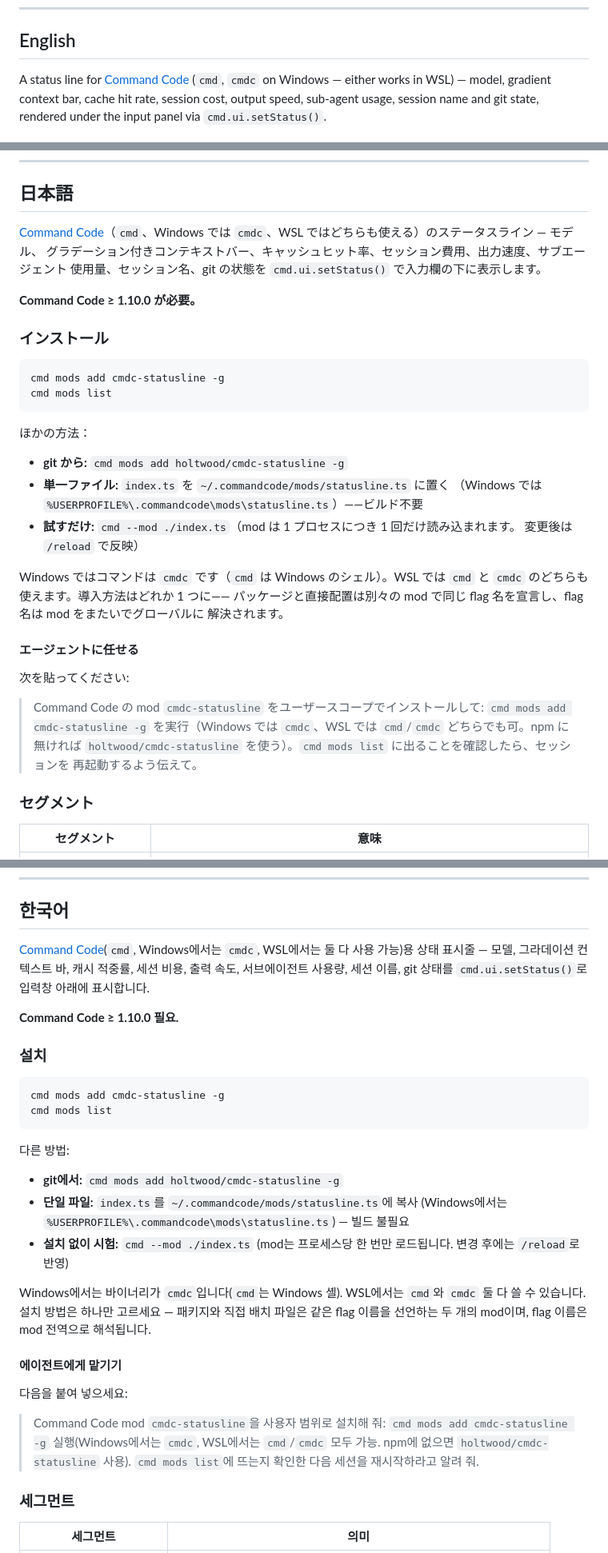
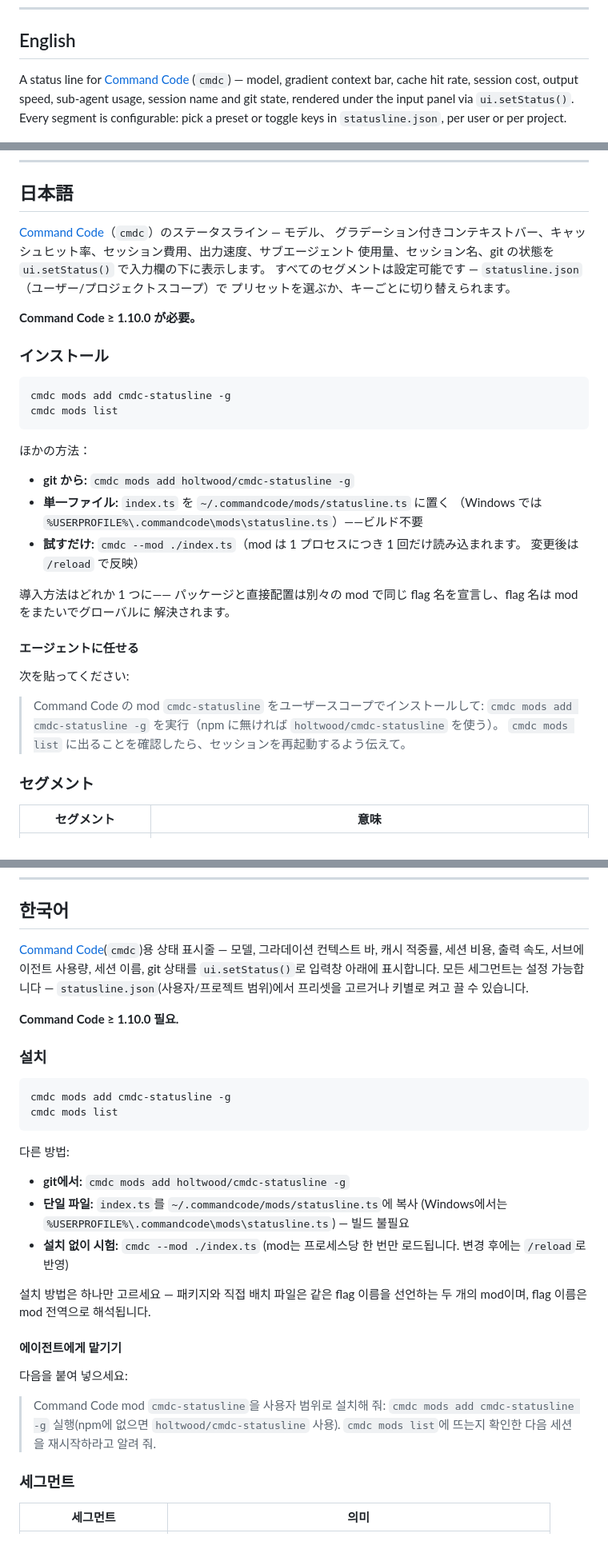
Before and after one commit to holtwood/cmdc-statusline, a Markdown page: README.md, 3 parts joined by grey strips. Shown at 80% size. Rendered like a GitHub page.

````diff
--- a/README.md
+++ b/README.md
@@ -6,10 +6,10 @@
 
 ## English
 
-A status line for [Command Code](https://commandcode.ai) (`cmd`, `cmdc` on Windows — either
-works in WSL) — model, gradient context bar, cache hit rate, session cost, output speed,
-sub-agent usage, session name and git state, rendered under the input panel via
-`cmd.ui.setStatus()`.
+A status line for [Command Code](https://commandcode.ai) (`cmdc`) — model, gradient context
+bar, cache hit rate, session cost, output speed, sub-agent usage, session name and git
+state, rendered under the input panel via `ui.setStatus()`. Every segment is configurable:
+pick a preset or toggle keys in `statusline.json`, per user or per project.
 
 ![statusline: deepseek-v4.1-flash │ max │ ██████░░░░░░ 96k (47%) │ cache 99% │ $0.013 │ 42 tok/s │ sub 16k │ Simple Reply │ main ↑1 │ +1 ~2 ?1 │ my-project](docs/statusline.png)
 
@@ -355,28 +355,30 @@ MIT
 
 ## 日本語
 
-[Command Code](https://commandcode.ai)（`cmd`、Windows では `cmdc`、WSL ではどちらも使える）のステータスライン — モデル、
+[Command Code](https://commandcode.ai)（`cmdc`）のステータスライン — モデル、
 グラデーション付きコンテキストバー、キャッシュヒット率、セッション費用、出力速度、サブエージェント
-使用量、セッション名、git の状態を `cmd.ui.setStatus()` で入力欄の下に表示します。
+使用量、セッション名、git の状態を `ui.setStatus()` で入力欄の下に表示します。
+すべてのセグメントは設定可能です — `statusline.json`（ユーザー/プロジェクトスコープ）で
+プリセットを選ぶか、キーごとに切り替えられます。
 
 **Command Code ≥ 1.10.0 が必要。**
 
 ### インストール
 
 ```bash
-cmd mods add cmdc-statusline -g
-cmd mods list
+cmdc mods add cmdc-statusline -g
+cmdc mods list
 ```
 
 ほかの方法：
 
-- **git から:** `cmd mods add holtwood/cmdc-statusline -g`
+- **git から:** `cmdc mods add holtwood/cmdc-statusline -g`
 - **単一ファイル:** `index.ts` を `~/.commandcode/mods/statusline.ts` に置く
   （Windows では `%USERPROFILE%\.commandcode\mods\statusline.ts`）——ビルド不要
-- **試すだけ:** `cmd --mod ./index.ts`（mod は 1 プロセスにつき 1 回だけ読み込まれます。
+- **試すだけ:** `cmdc --mod ./index.ts`（mod は 1 プロセスにつき 1 回だけ読み込まれます。
   変更後は `/reload` で反映）
 
-Windows ではコマンドは `cmdc` です（`cmd` は Windows のシェル）。WSL では `cmd` と `cmdc` のどちらも使えます。導入方法はどれか 1 つに——
+導入方法はどれか 1 つに——
 パッケージと直接配置は別々の mod で同じ flag 名を宣言し、flag 名は mod をまたいでグローバルに
 解決されます。
 
@@ -385,9 +387,8 @@ Windows ではコマンドは `cmdc` です（`cmd` は Windows のシェル）
 次を貼ってください:
 
 > Command Code の mod `cmdc-statusline` をユーザースコープでインストールして:
-> `cmd mods add cmdc-statusline -g` を実行（Windows では `cmdc`、WSL では `cmd`/`cmdc` どちらでも可。npm に無ければ
-> `holtwood/cmdc-statusline` を使う）。`cmd mods list` に出ることを確認したら、セッションを
-> 再起動するよう伝えて。
+> `cmdc mods add cmdc-statusline -g` を実行（npm に無ければ `holtwood/cmdc-statusline` を使う）。
+> `cmdc mods list` に出ることを確認したら、セッションを再起動するよう伝えて。
 
 ### セグメント
 
@@ -471,38 +472,38 @@ MIT
 
 ## 한국어
 
-[Command Code](https://commandcode.ai)(`cmd`, Windows에서는 `cmdc`, WSL에서는 둘 다 사용 가능)용 상태 표시줄 — 모델,
+[Command Code](https://commandcode.ai)(`cmdc`)용 상태 표시줄 — 모델,
 그라데이션 컨텍스트 바, 캐시 적중률, 세션 비용, 출력 속도, 서브에이전트 사용량, 세션 이름,
-git 상태를 `cmd.ui.setStatus()`로 입력창 아래에 표시합니다.
+git 상태를 `ui.setStatus()`로 입력창 아래에 표시합니다. 모든 세그먼트는 설정 가능합니다 —
+`statusline.json`(사용자/프로젝트 범위)에서 프리셋을 고르거나 키별로 켜고 끌 수 있습니다.
 
 **Command Code ≥ 1.10.0 필요.**
 
 ### 설치
 
 ```bash
-cmd mods add cmdc-statusline -g
-cmd mods list
+cmdc mods add cmdc-statusline -g
+cmdc mods list
 ```
 
 다른 방법:
 
-- **git에서:** `cmd mods add holtwood/cmdc-statusline -g`
+- **git에서:** `cmdc mods add holtwood/cmdc-statusline -g`
 - **단일 파일:** `index.ts`를 `~/.commandcode/mods/statusline.ts`에 복사
   (Windows에서는 `%USERPROFILE%\.commandcode\mods\statusline.ts`) — 빌드 불필요
-- **설치 없이 시험:** `cmd --mod ./index.ts` (mod는 프로세스당 한 번만 로드됩니다.
+- **설치 없이 시험:** `cmdc --mod ./index.ts` (mod는 프로세스당 한 번만 로드됩니다.
   변경 후에는 `/reload`로 반영)
 
-Windows에서는 바이너리가 `cmdc`입니다(`cmd`는 Windows 셸). WSL에서는 `cmd`와 `cmdc` 둘 다 쓸 수 있습니다. 설치 방법은 하나만 고르세요 —
-패키지와 직접 배치 파일은 같은 flag 이름을 선언하는 두 개의 mod이며, flag 이름은 mod 전역으로
-해석됩니다.
+설치 방법은 하나만 고르세요 — 패키지와 직접 배치 파일은 같은 flag 이름을 선언하는 두 개의
+mod이며, flag 이름은 mod 전역으로 해석됩니다.
 
 #### 에이전트에게 맡기기
 
 다음을 붙여 넣으세요:
 
-> Command Code mod `cmdc-statusline`을 사용자 범위로 설치해 줘: `cmd mods add cmdc-statusline -g`
-> 실행(Windows에서는 `cmdc`, WSL에서는 `cmd`/`cmdc` 모두 가능. npm에 없으면 `holtwood/cmdc-statusline` 사용). `cmd mods list`에
-> 뜨는지 확인한 다음 세션을 재시작하라고 알려 줘.
+> Command Code mod `cmdc-statusline`을 사용자 범위로 설치해 줘: `cmdc mods add cmdc-statusline -g`
+> 실행(npm에 없으면 `holtwood/cmdc-statusline` 사용). `cmdc mods list`에 뜨는지 확인한 다음
+> 세션을 재시작하라고 알려 줘.
 
 ### 세그먼트
 
````
Also changed, not shown: other parts of README.md (+77 -85 lines).
